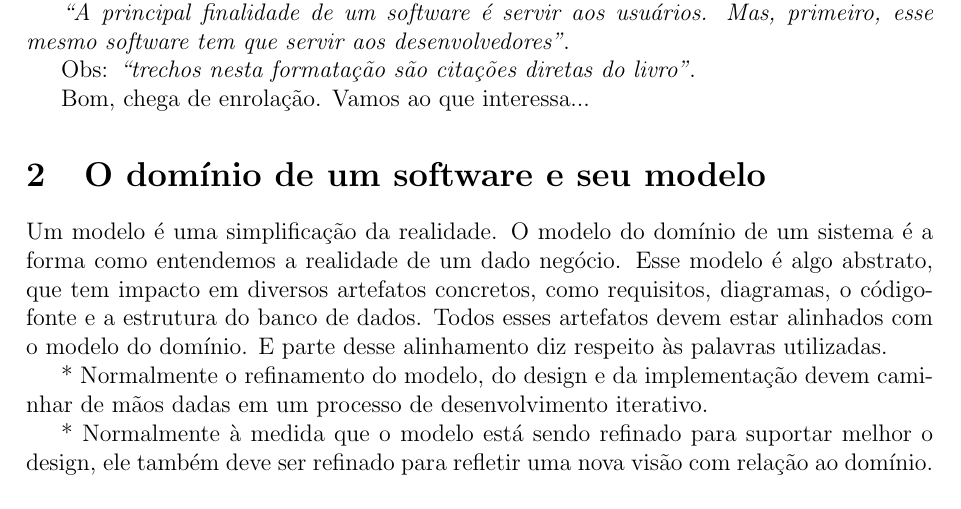
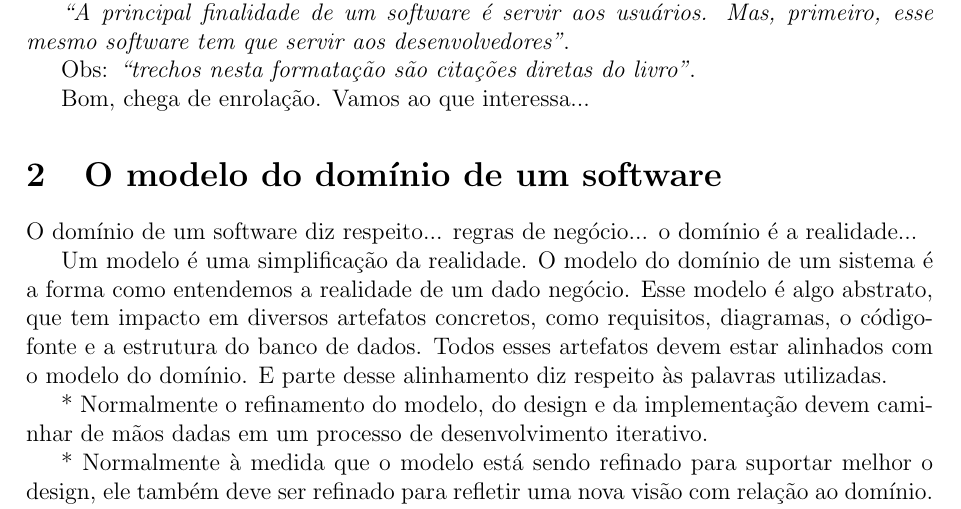
Before and after one commit to leonardofl/ddd, a LaTeX document (ddd.tex): part of page 2 of 6, cut so that both start at the same text. Compiled offline with pdfLaTeX.

Commit message:
ah, o domínio...

```diff
--- a/ddd.tex
+++ b/ddd.tex
@@ -41,8 +41,9 @@ Obs: \citacao{trechos nesta formatação são citações diretas do livro}.
 
 Bom, chega de enrolação. Vamos ao que interessa...
 
-\section{O domínio de um software e seu modelo}
+\section{O modelo do domínio de um software}
 
+O domínio de um software diz respeito... regras de negócio... o domínio é a realidade...
 
 Um modelo é uma simplificação da realidade. O modelo do domínio de um sistema é a forma como entendemos a realidade de um dado negócio. Esse modelo é algo abstrato, que tem impacto em diversos artefatos concretos, como requisitos, diagramas, o código-fonte e a estrutura do banco de dados. Todos esses artefatos devem estar alinhados com o modelo do domínio. E parte desse alinhamento diz respeito às palavras utilizadas.
 
```
